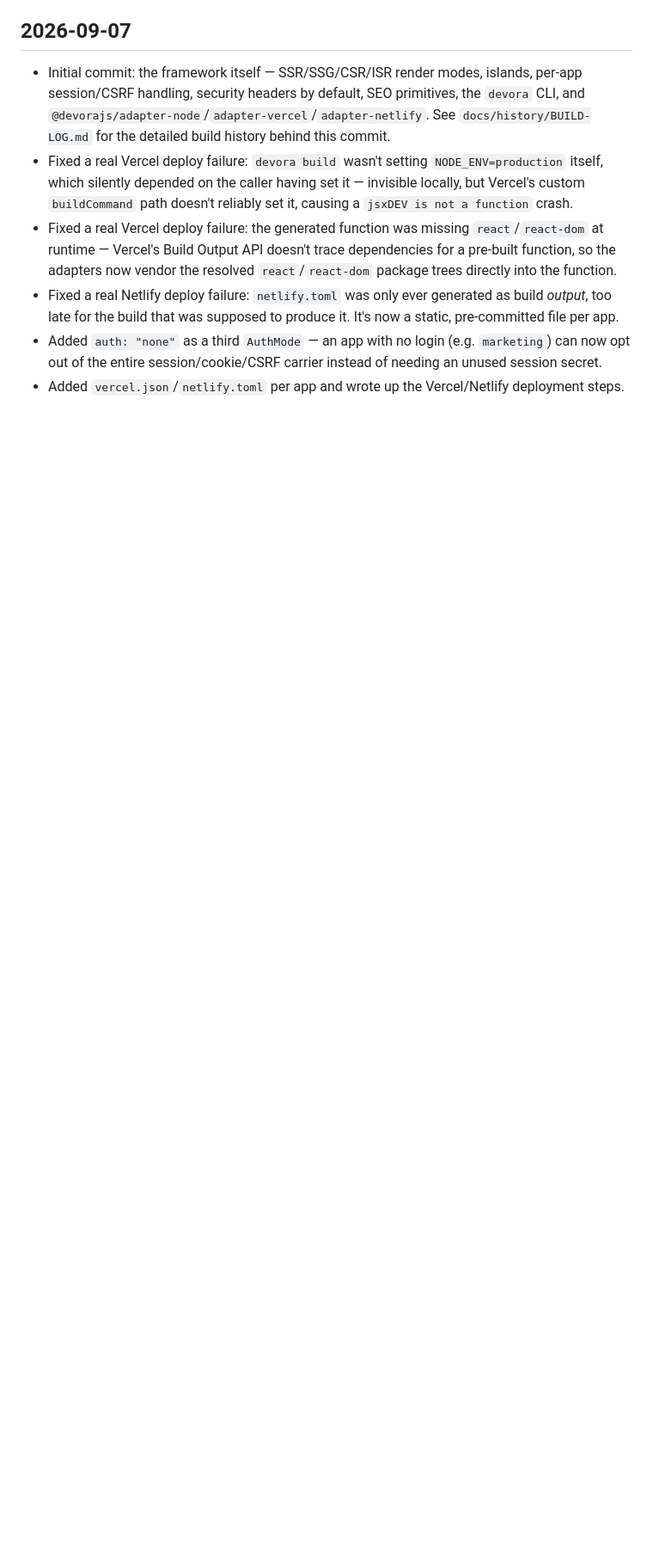
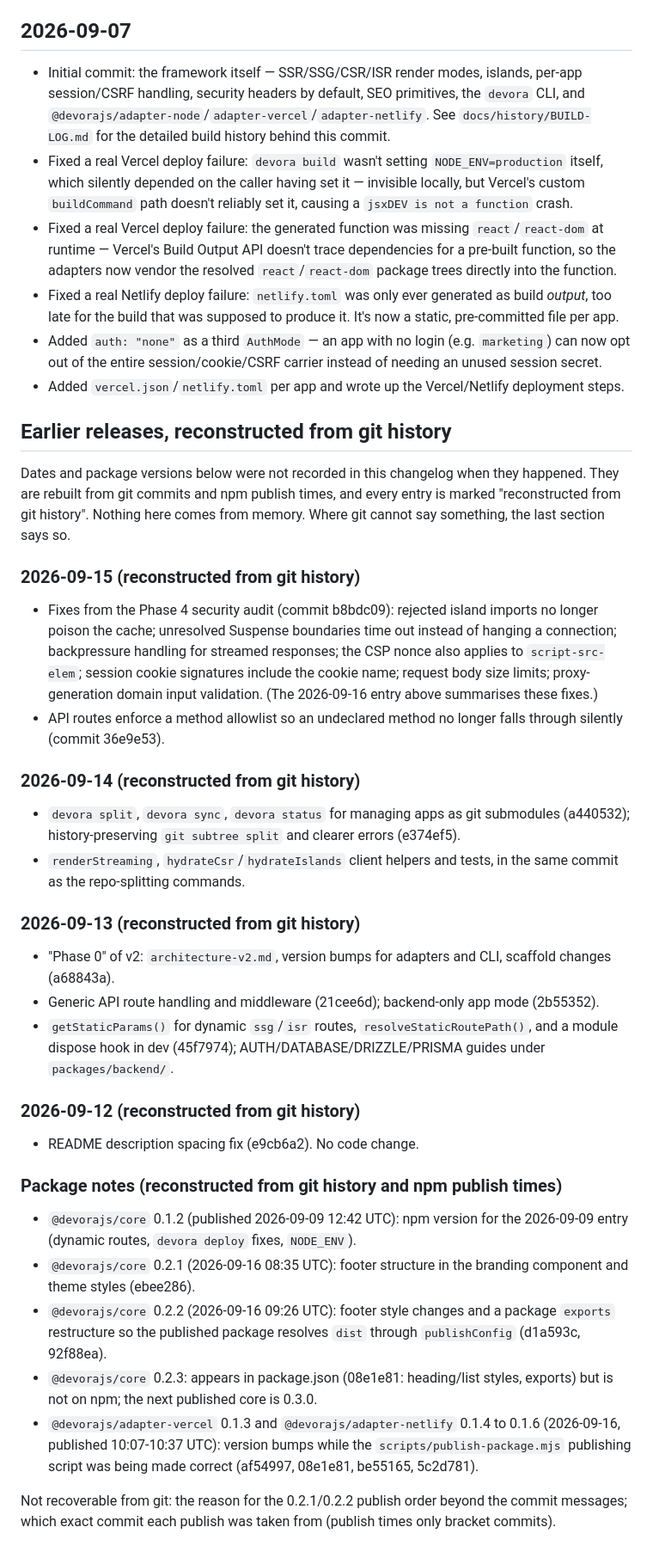
Before and after one commit to hassanalsa3aka/devora.js, a Markdown page: CHANGELOG.md, the part around the change. Shown at 86% size. Rendered like a GitHub page; blank space fills up the shorter version.

Commit message:
docs(changelog): add earlier releases reconstructed from git history

```diff
--- a/CHANGELOG.md
+++ b/CHANGELOG.md
@@ -421,3 +421,39 @@ See `docs/history/devora-pre-v3-hotfixes.md` for the evidence behind each item a
 - Added `auth: "none"` as a third `AuthMode` — an app with no login (e.g. `marketing`) can now
   opt out of the entire session/cookie/CSRF carrier instead of needing an unused session secret.
 - Added `vercel.json`/`netlify.toml` per app and wrote up the Vercel/Netlify deployment steps.
+
+## Earlier releases, reconstructed from git history
+
+Dates and package versions below were not recorded in this changelog when they happened. They are
+rebuilt from git commits and npm publish times, and every entry is marked "reconstructed from git
+history". Nothing here comes from memory. Where git cannot say something, the last section says so.
+
+### 2026-09-15 (reconstructed from git history)
+
+- Fixes from the Phase 4 security audit (commit b8bdc09): rejected island imports no longer poison the cache; unresolved Suspense boundaries time out instead of hanging a connection; backpressure handling for streamed responses; the CSP nonce also applies to `script-src-elem`; session cookie signatures include the cookie name; request body size limits; proxy-generation domain input validation. (The 2026-09-16 entry above summarises these fixes.)
+- API routes enforce a method allowlist so an undeclared method no longer falls through silently (commit 36e9e53).
+
+### 2026-09-14 (reconstructed from git history)
+
+- `devora split`, `devora sync`, `devora status` for managing apps as git submodules (a440532); history-preserving `git subtree split` and clearer errors (e374ef5).
+- `renderStreaming`, `hydrateCsr`/`hydrateIslands` client helpers and tests, in the same commit as the repo-splitting commands.
+
+### 2026-09-13 (reconstructed from git history)
+
+- "Phase 0" of v2: `architecture-v2.md`, version bumps for adapters and CLI, scaffold changes (a68843a).
+- Generic API route handling and middleware (21cee6d); backend-only app mode (2b55352).
+- `getStaticParams()` for dynamic `ssg`/`isr` routes, `resolveStaticRoutePath()`, and a module dispose hook in dev (45f7974); AUTH/DATABASE/DRIZZLE/PRISMA guides under `packages/backend/`.
+
+### 2026-09-12 (reconstructed from git history)
+
+- README description spacing fix (e9cb6a2). No code change.
+
+### Package notes (reconstructed from git history and npm publish times)
+
+- `@devorajs/core` 0.1.2 (published 2026-09-09 12:42 UTC): npm version for the 2026-09-09 entry (dynamic routes, `devora deploy` fixes, `NODE_ENV`).
+- `@devorajs/core` 0.2.1 (2026-09-16 08:35 UTC): footer structure in the branding component and theme styles (ebee286).
+- `@devorajs/core` 0.2.2 (2026-09-16 09:26 UTC): footer style changes and a package `exports` restructure so the published package resolves `dist` through `publishConfig` (d1a593c, 92f88ea).
+- `@devorajs/core` 0.2.3: appears in package.json (08e1e81: heading/list styles, exports) but is not on npm; the next published core is 0.3.0.
+- `@devorajs/adapter-vercel` 0.1.3 and `@devorajs/adapter-netlify` 0.1.4 to 0.1.6 (2026-09-16, published 10:07-10:37 UTC): version bumps while the `scripts/publish-package.mjs` publishing script was being made correct (af54997, 08e1e81, be55165, 5c2d781).
+
+Not recoverable from git: the reason for the 0.2.1/0.2.2 publish order beyond the commit messages; which exact commit each publish was taken from (publish times only bracket commits).
```
